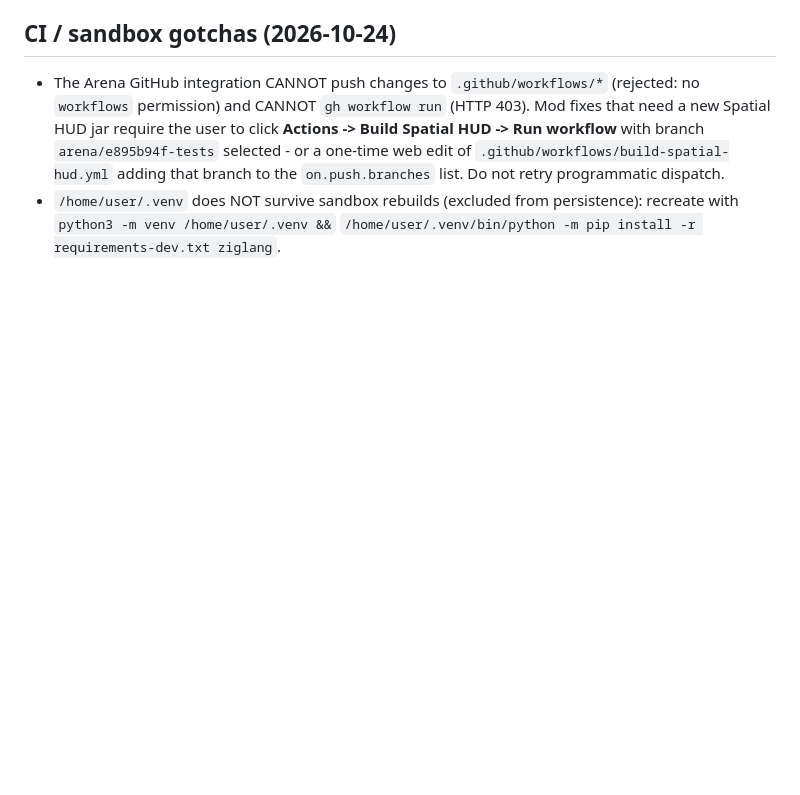
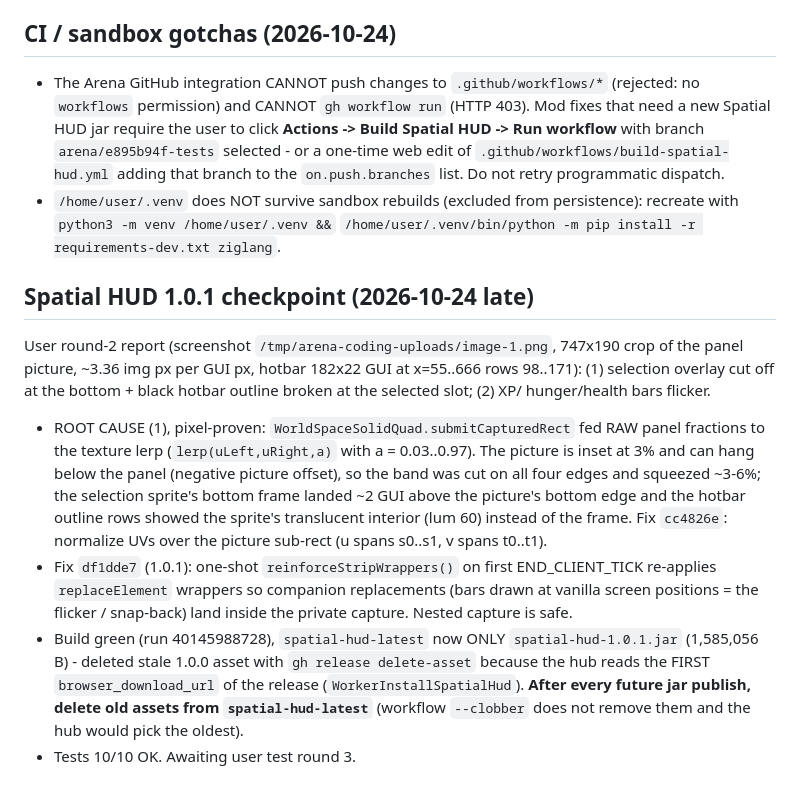
Before and after one commit to ajani190819-ops/Tests, a Markdown page: .agent/STATE.md, the part around one of its changes. Drawn GitHub-style; blank space fills up the shorter version.

Commit message:
STATE: Spatial HUD 1.0.1 checkpoint (round-2 bug fixes)
Co-authored-by: arena-agent <297053741+arena-agent@users.noreply.github.com>

```diff
--- a/.agent/STATE.md
+++ b/.agent/STATE.md
@@ -53,3 +53,32 @@
 - `/home/user/.venv` does NOT survive sandbox rebuilds (excluded from
   persistence): recreate with `python3 -m venv /home/user/.venv &&`
   `/home/user/.venv/bin/python -m pip install -r requirements-dev.txt ziglang`.
+
+## Spatial HUD 1.0.1 checkpoint (2026-10-24 late)
+
+User round-2 report (screenshot `/tmp/arena-coding-uploads/image-1.png`,
+747x190 crop of the panel picture, ~3.36 img px per GUI px, hotbar
+182x22 GUI at x=55..666 rows 98..171): (1) selection overlay cut off at
+the bottom + black hotbar outline broken at the selected slot; (2) XP/
+hunger/health bars flicker.
+
+- ROOT CAUSE (1), pixel-proven: `WorldSpaceSolidQuad.submitCapturedRect`
+  fed RAW panel fractions to the texture lerp (`lerp(uLeft,uRight,a)` with
+  a = 0.03..0.97). The picture is inset at 3% and can hang below the panel
+  (negative picture offset), so the band was cut on all four edges and
+  squeezed ~3-6%; the selection sprite's bottom frame landed ~2 GUI above
+  the picture's bottom edge and the hotbar outline rows showed the sprite's
+  translucent interior (lum 60) instead of the frame. Fix `cc4826e`:
+  normalize UVs over the picture sub-rect (u spans s0..s1, v spans t0..t1).
+- Fix `df1dde7` (1.0.1): one-shot `reinforceStripWrappers()` on first
+  END_CLIENT_TICK re-applies `replaceElement` wrappers so companion
+  replacements (bars drawn at vanilla screen positions = the flicker /
+  snap-back) land inside the private capture. Nested capture is safe.
+- Build green (run 40145988728), `spatial-hud-latest` now ONLY
+  `spatial-hud-1.0.1.jar` (1,585,056 B) - deleted stale 1.0.0 asset with
+  `gh release delete-asset` because the hub reads the FIRST
+  `browser_download_url` of the release (`WorkerInstallSpatialHud`).
+  **After every future jar publish, delete old assets from
+  `spatial-hud-latest`** (workflow `--clobber` does not remove them and
+  the hub would pick the oldest).
+- Tests 10/10 OK. Awaiting user test round 3.
```
Also changed, not shown: other parts of .agent/STATE.md (+1 -1 lines).
